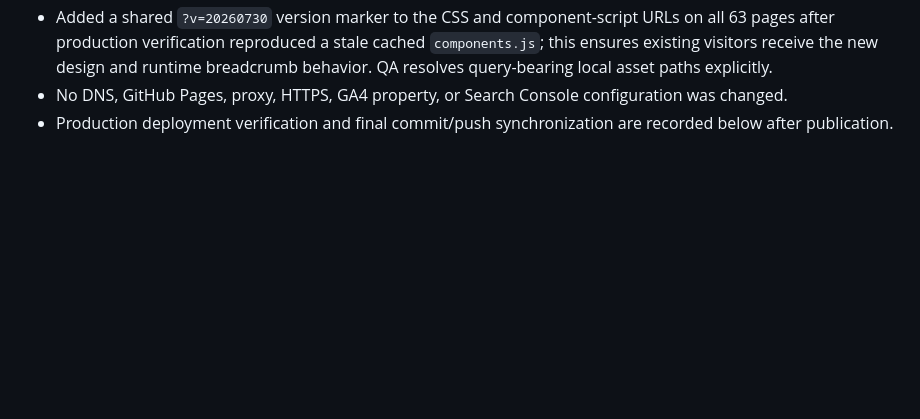
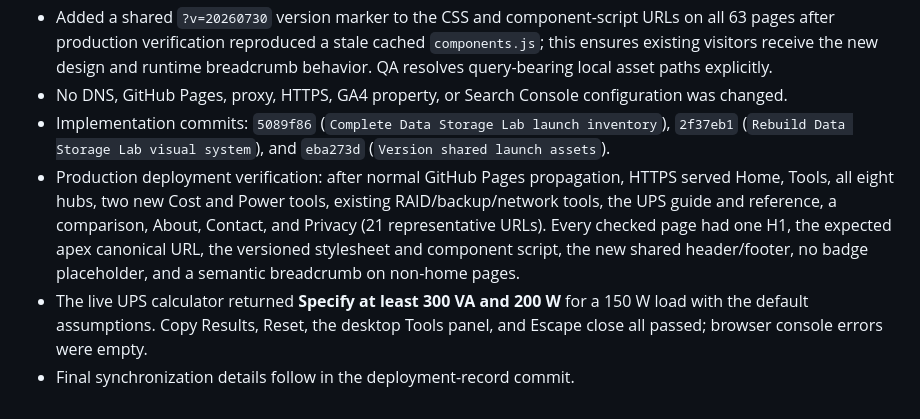
Before and after one commit to canghun13/datastoragelab, a Markdown page: handover.md, the part around the change. Rendered like a GitHub page; blank space fills up the shorter version.

Commit message:
Record launch deployment verification

```diff
--- a/handover.md
+++ b/handover.md
@@ -705,4 +705,7 @@ The next task must:
 - Manual interaction QA: the UPS tool passed calculation, Copy Results, Reset, mobile-menu, and Escape checks at 390 px; the desktop Tools panel passed click-open, Escape-close, and outside-click-close checks at 1280 px. Browser console errors were empty.
 - Added a shared `?v=20260730` version marker to the CSS and component-script URLs on all 63 pages after production verification reproduced a stale cached `components.js`; this ensures existing visitors receive the new design and runtime breadcrumb behavior. QA resolves query-bearing local asset paths explicitly.
 - No DNS, GitHub Pages, proxy, HTTPS, GA4 property, or Search Console configuration was changed.
-- Production deployment verification and final commit/push synchronization are recorded below after publication.
+- Implementation commits: `5089f86` (`Complete Data Storage Lab launch inventory`), `2f37eb1` (`Rebuild Data Storage Lab visual system`), and `eba273d` (`Version shared launch assets`).
+- Production deployment verification: after normal GitHub Pages propagation, HTTPS served Home, Tools, all eight hubs, two new Cost and Power tools, existing RAID/backup/network tools, the UPS guide and reference, a comparison, About, Contact, and Privacy (21 representative URLs). Every checked page had one H1, the expected apex canonical URL, the versioned stylesheet and component script, the new shared header/footer, no badge placeholder, and a semantic breadcrumb on non-home pages.
+- The live UPS calculator returned **Specify at least 300 VA and 200 W** for a 150 W load with the default assumptions. Copy Results, Reset, the desktop Tools panel, and Escape close all passed; browser console errors were empty.
+- Final synchronization details follow in the deployment-record commit.
```
